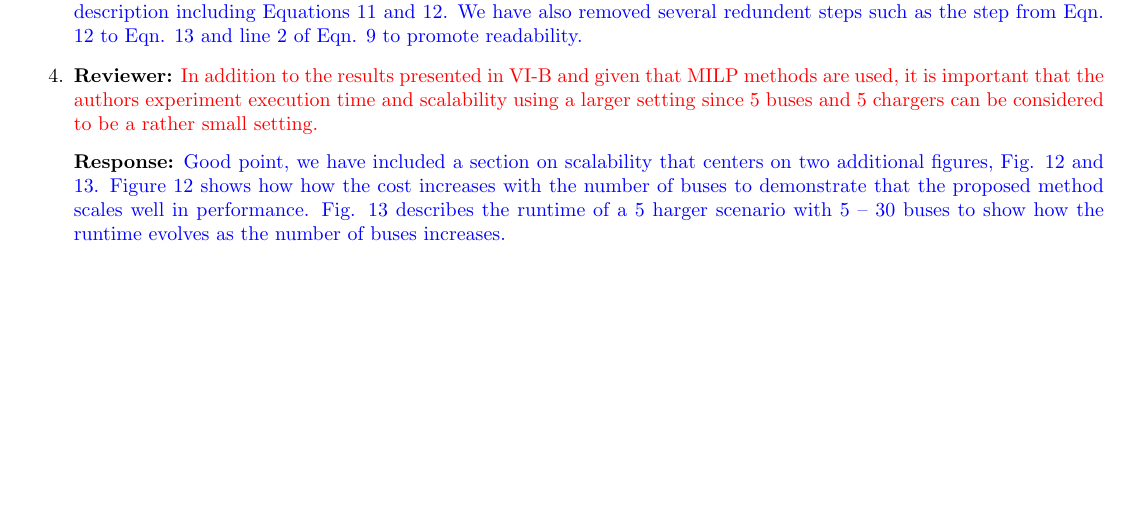
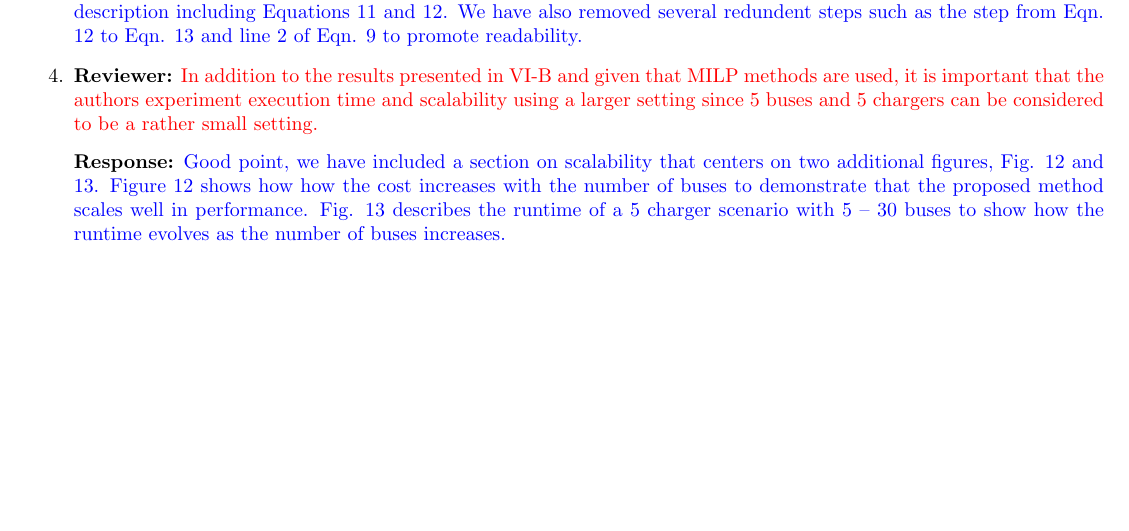
Before and after one commit to danielmortensen/PhDPaper2, a LaTeX document (documentation/writeup/Reviews/response1.tex): part of page 2 of 2, cut so that both start at the same text. Compiled offline with pdfLaTeX.

Commit message:
Update response1.tex
Fixed a typeo.

```diff
--- a/documentation/writeup/Reviews/response1.tex
+++ b/documentation/writeup/Reviews/response1.tex
@@ -41,6 +41,6 @@
 	\reviewerclaims A comment that applies to several parts of the paper is that several formulas are being presented the authors need to use a more detailed textual description because occasionally it becomes difficult to follow them.
 	\kissbutt This is a great comment, we have reviewed our paper and updated several areas with additional textual description including Equations 11 and 12. We have also removed several redundent steps such as the step from Eqn. 12 to Eqn. 13 and line 2 of Eqn. 9 to promote readability.
 	\reviewerclaims In addition to the results presented in VI-B and given that MILP methods are used, it is important that the authors experiment execution time and scalability using a larger setting since 5 buses and 5 chargers can be considered to be a rather small setting.
-	\kissbutt Good point, we have included a section on scalability that centers on two additional figures, Fig. 12 and 13. Figure 12 shows how how the cost increases with the number of buses to demonstrate that the proposed method scales well in performance. Fig. 13 describes the runtime of a 5 harger scenario with 5 -- 30 buses to show how the runtime evolves as the number of buses increases.
+	\kissbutt Good point, we have included a section on scalability that centers on two additional figures, Fig. 12 and 13. Figure 12 shows how how the cost increases with the number of buses to demonstrate that the proposed method scales well in performance. Fig. 13 describes the runtime of a 5 charger scenario with 5 -- 30 buses to show how the runtime evolves as the number of buses increases.
 \end{buttkissing}
 \end{document}
```
